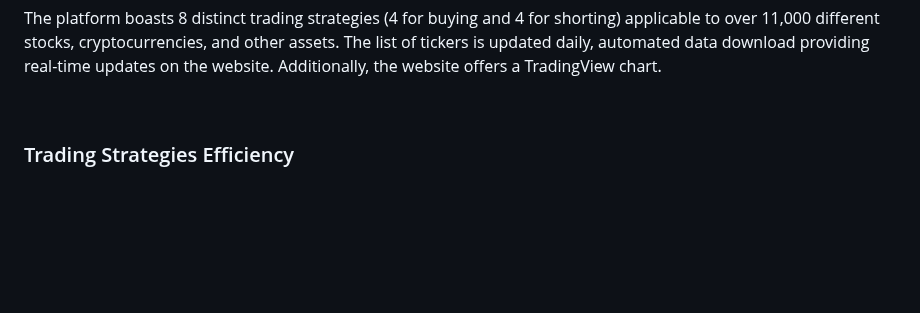
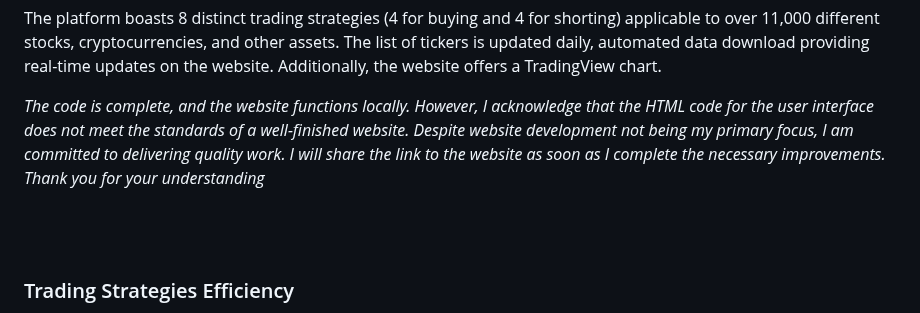
Before and after one commit to trystan-geoffre/Full-Stack-Trading-App, a Markdown page: README.md, the part around the change. Drawn GitHub-style; blank space fills up the shorter version.

```diff
--- a/README.md
+++ b/README.md
@@ -16,7 +16,9 @@ Building the trading was a logique choice for me. I knew that I needed challenge
 
 The platform boasts 8 distinct trading strategies (4 for buying and 4 for shorting) applicable to over 11,000 different stocks, cryptocurrencies, and other assets. The list of tickers is updated daily, automated data download providing real-time updates on the website. Additionally, the website offers a TradingView chart.
 
-<br>
+*The code is complete, and the website functions locally. However, I acknowledge that the HTML code for the user interface does not meet the standards of a well-finished website. Despite website development not being my primary focus, I am committed to delivering quality work. I will share the link to the website as soon as I complete the necessary improvements. Thank you for your understanding*
+
+<br><br>
 
 <h3>Trading Strategies Efficiency</h3>
 The trading strategies underwent two testing phases. Initially, a 24-day evaluation (October 3rd to 27th) focused solely on the opening range strategies, resulting in a nominal loss of 1.5%.
```
